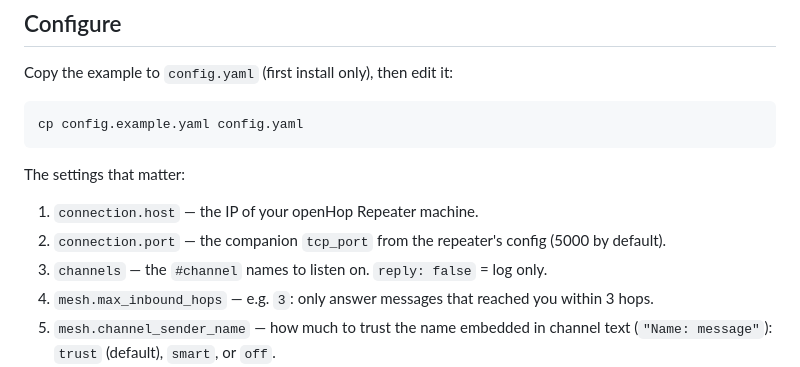
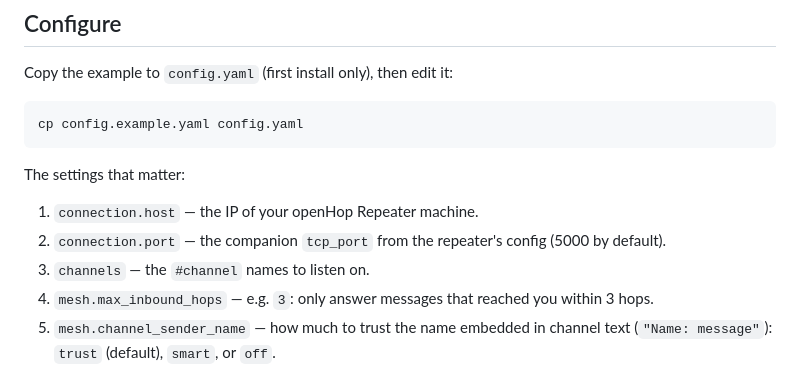
Before and after one commit to mygooglyeyes/MeshTech-bot, a Markdown page: README.md, the part around the change. GitHub-like rendering.

Commit message:
Simplify the channels entry in the README configure list
The meaning of reply: false already lives in the config.example.yaml
comments, so the README just names the setting.

🤖 Generated with Codebuff
Co-Authored-By: Codebuff <noreply@codebuff.com>

```diff
--- a/README.md
+++ b/README.md
@@ -59,7 +59,7 @@ The settings that matter:
 
 1. `connection.host` — the IP of your openHop Repeater machine.
 2. `connection.port` — the companion `tcp_port` from the repeater's config (5000 by default).
-3. `channels` — the `#channel` names to listen on. `reply: false` = log only.
+3. `channels` — the `#channel` names to listen on.
 4. `mesh.max_inbound_hops` — e.g. `3`: only answer messages that reached you within 3 hops.
 5. `mesh.channel_sender_name` — how much to trust the name embedded in channel
    text (`"Name: message"`): `trust` (default), `smart`, or `off`.
```
